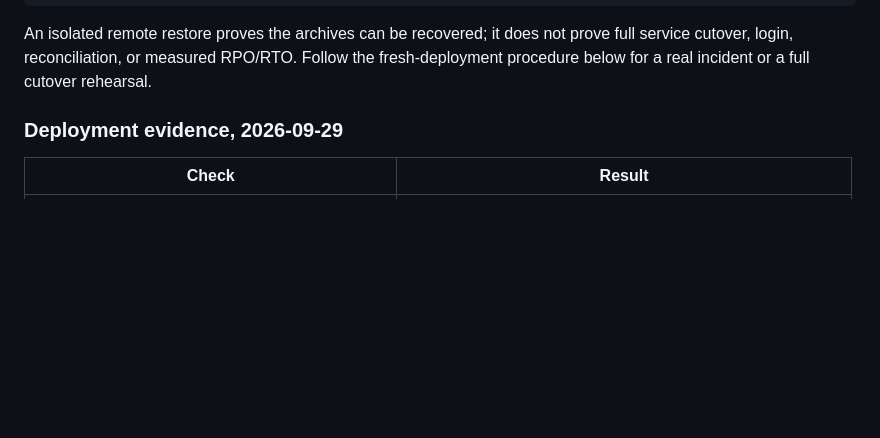
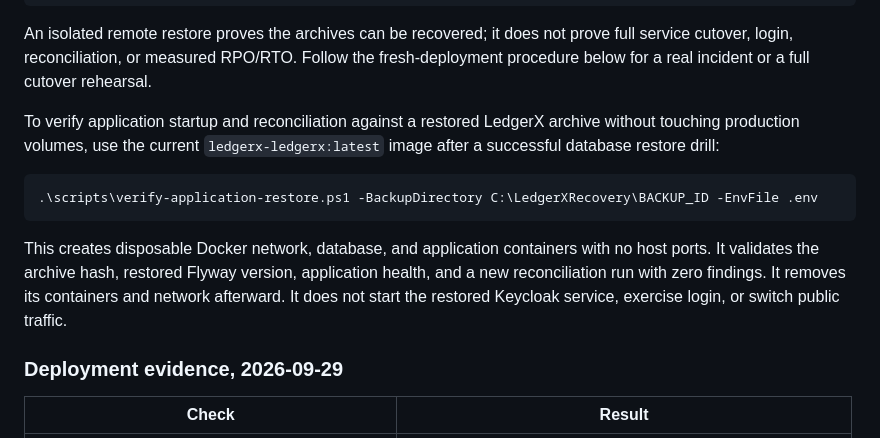
Before and after one commit to Omar-Mega-Byte/LedgerX, a Markdown page: docs/disaster-recovery.md, the part around the change. GitHub-like rendering; blank space fills up the shorter version.

Commit message:
docs: record live acceptance and recovery procedures

````diff
--- a/docs/disaster-recovery.md
+++ b/docs/disaster-recovery.md
@@ -85,6 +85,19 @@ remote download, and the same disposable restore drill, then removes its tempora
 An isolated remote restore proves the archives can be recovered; it does not prove full service
 cutover, login, reconciliation, or measured RPO/RTO. Follow the fresh-deployment procedure below
 for a real incident or a full cutover rehearsal.
+
+To verify application startup and reconciliation against a restored LedgerX archive without
+touching production volumes, use the current `ledgerx-ledgerx:latest` image after a successful
+database restore drill:
+
+```powershell
+.\scripts\verify-application-restore.ps1 -BackupDirectory C:\LedgerXRecovery\BACKUP_ID -EnvFile .env
+```
+
+This creates disposable Docker network, database, and application containers with no host ports.
+It validates the archive hash, restored Flyway version, application health, and a new reconciliation
+run with zero findings. It removes its containers and network afterward. It does not start the
+restored Keycloak service, exercise login, or switch public traffic.
 
 ### Deployment evidence, 2026-09-29
 
````
Also changed, not shown: docs/phase-y-acceptance.md (added, +180 -0 lines), docs/production-deployment.md (+5 -5 lines).
